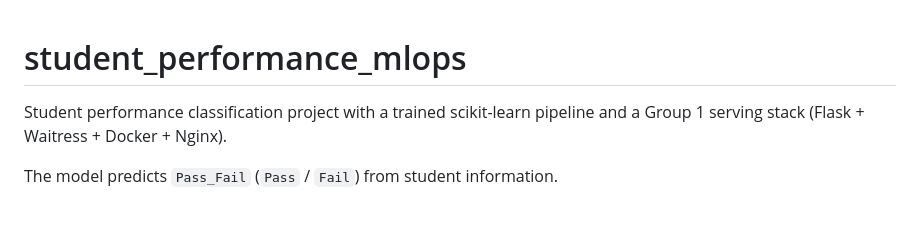
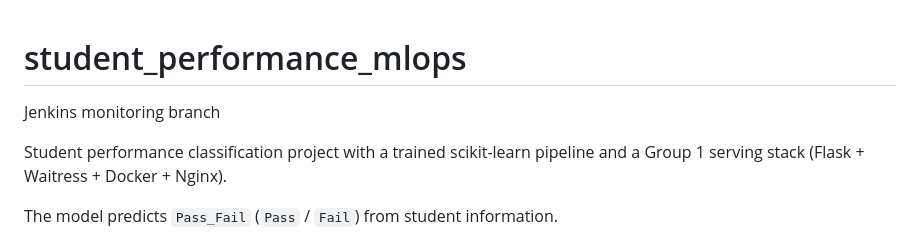
Before and after one commit to krishahpatel/student_performance_mlops, a Markdown page: README.md, the part around the change. GitHub-like rendering; blank space fills up the shorter version.

```diff
--- a/README.md
+++ b/README.md
@@ -1,4 +1,6 @@
 # student_performance_mlops
+
+Jenkins monitoring branch
 
 Student performance classification project with a trained scikit-learn pipeline and a Group 1 serving stack (Flask + Waitress + Docker + Nginx).
 
```
